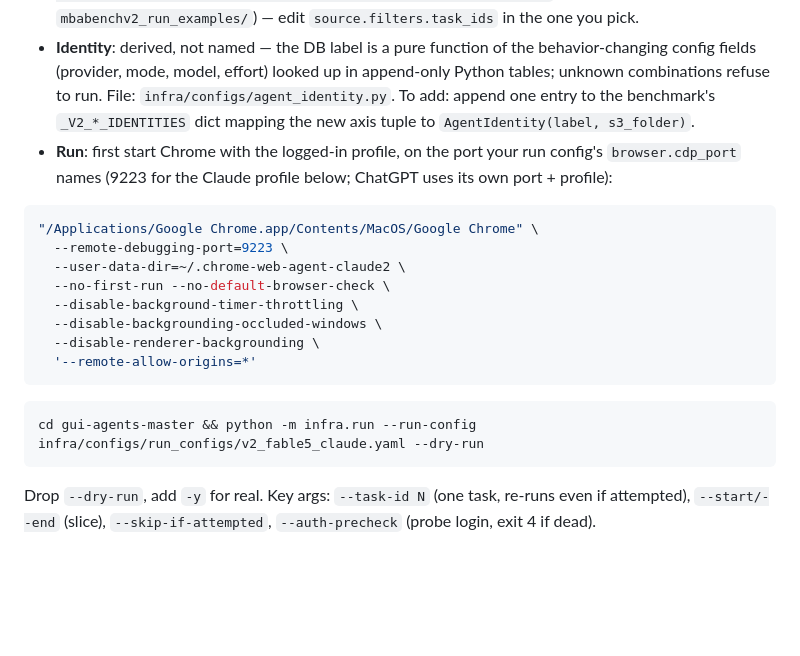
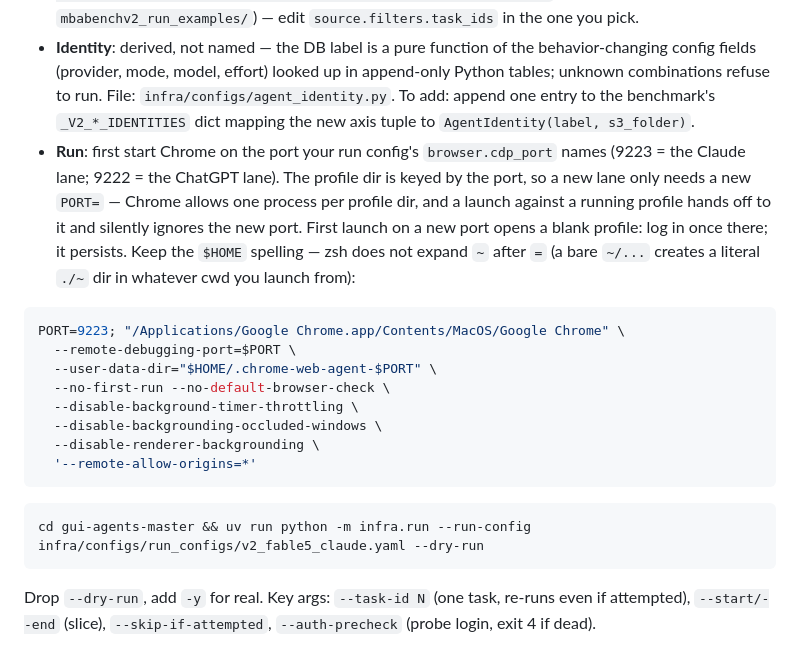
Before and after one commit to namkoong-lab/MBABenchV2, a Markdown page: CheatSheet.md, the part around the change. GitHub-like rendering; blank space fills up the shorter version.

Commit message:
cheatsheet: key gui chrome profiles by cdp port; launch via uv run
Port-keyed profile dirs (one Chrome process per profile; a launch against
a running profile silently ignores the new port), $HOME instead of ~ after
= (zsh leaves it literal), and uv run for the gui launcher.

Co-Authored-By: Claude Fable 5 <noreply@anthropic.com>

````diff
--- a/CheatSheet.md
+++ b/CheatSheet.md
@@ -19,13 +19,17 @@ config/config.yaml database.v2_url)`) before letting a run proceed. All registri
   config fields (provider, mode, model, effort) looked up in append-only Python tables; unknown
   combinations refuse to run. File: `infra/configs/agent_identity.py`. To add: append one entry
   to the benchmark's `_V2_*_IDENTITIES` dict mapping the new axis tuple to `AgentIdentity(label, s3_folder)`.
-- **Run**: first start Chrome with the logged-in profile, on the port your run config's
-  `browser.cdp_port` names (9223 for the Claude profile below; ChatGPT uses its own port + profile):
+- **Run**: first start Chrome on the port your run config's `browser.cdp_port` names (9223 =
+  the Claude lane; 9222 = the ChatGPT lane). The profile dir is keyed by the port, so a new lane
+  only needs a new `PORT=` — Chrome allows one process per profile dir, and a launch against a
+  running profile hands off to it and silently ignores the new port. First launch on a new port
+  opens a blank profile: log in once there; it persists. Keep the `$HOME` spelling — zsh does not
+  expand `~` after `=` (a bare `~/...` creates a literal `./~` dir in whatever cwd you launch from):
 
 ```bash
-"/Applications/Google Chrome.app/Contents/MacOS/Google Chrome" \
-  --remote-debugging-port=9223 \
-  --user-data-dir=~/.chrome-web-agent-claude2 \
+PORT=9223; "/Applications/Google Chrome.app/Contents/MacOS/Google Chrome" \
+  --remote-debugging-port=$PORT \
+  --user-data-dir="$HOME/.chrome-web-agent-$PORT" \
   --no-first-run --no-default-browser-check \
   --disable-background-timer-throttling \
   --disable-backgrounding-occluded-windows \
@@ -34,7 +38,7 @@ config/config.yaml database.v2_url)`) before letting a run proceed. All registri
 ```
 
 ```bash
-cd gui-agents-master && python -m infra.run --run-config infra/configs/run_configs/v2_fable5_claude.yaml --dry-run
+cd gui-agents-master && uv run python -m infra.run --run-config infra/configs/run_configs/v2_fable5_claude.yaml --dry-run
 ```
 
   Drop `--dry-run`, add `-y` for real. Key args: `--task-id N` (one task, re-runs even if
````
